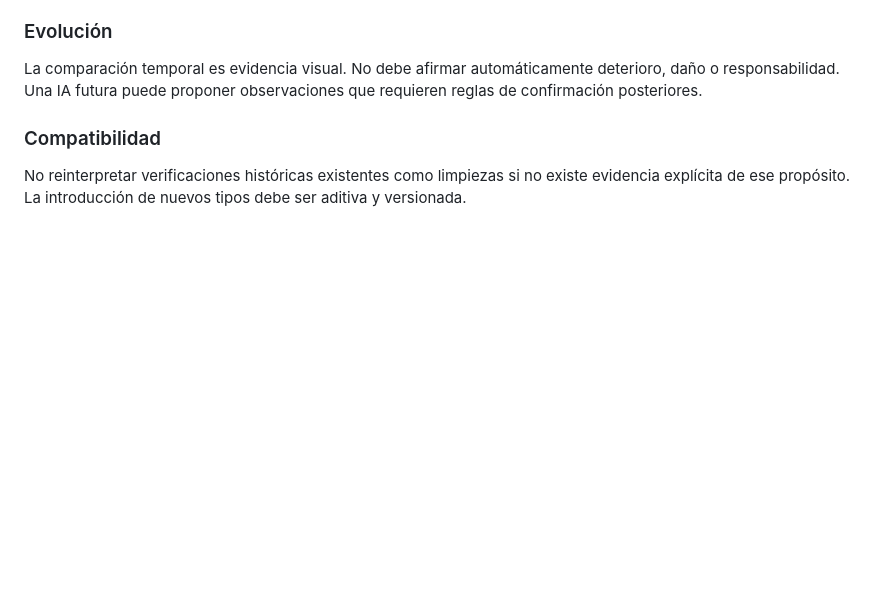
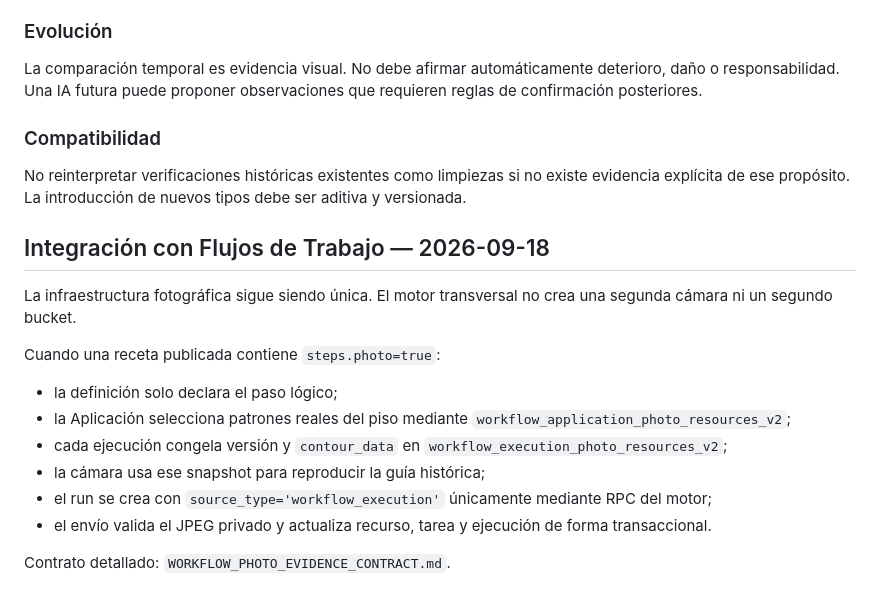
Before and after one commit to jdlc86/gestionpisos, a Markdown page: docs/PHOTO_VERIFICATION_CONTRACT.md, the part around the change. GitHub-like rendering; blank space fills up the shorter version.

Commit message:
docs: connect photo verification to workflows

```diff
--- a/docs/PHOTO_VERIFICATION_CONTRACT.md
+++ b/docs/PHOTO_VERIFICATION_CONTRACT.md
@@ -106,3 +106,19 @@ La comparación temporal es evidencia visual. No debe afirmar automáticamente d
 ### Compatibilidad
 
 No reinterpretar verificaciones históricas existentes como limpiezas si no existe evidencia explícita de ese propósito. La introducción de nuevos tipos debe ser aditiva y versionada.
+
+
+## Integración con Flujos de Trabajo — 2026-09-18
+
+La infraestructura fotográfica sigue siendo única. El motor transversal no crea una segunda cámara ni un segundo bucket.
+
+Cuando una receta publicada contiene `steps.photo=true`:
+
+- la definición solo declara el paso lógico;
+- la Aplicación selecciona patrones reales del piso mediante `workflow_application_photo_resources_v2`;
+- cada ejecución congela versión y `contour_data` en `workflow_execution_photo_resources_v2`;
+- la cámara usa ese snapshot para reproducir la guía histórica;
+- el run se crea con `source_type='workflow_execution'` únicamente mediante RPC del motor;
+- el envío valida el JPEG privado y actualiza recurso, tarea y ejecución de forma transaccional.
+
+Contrato detallado: `WORKFLOW_PHOTO_EVIDENCE_CONTRACT.md`.
```
